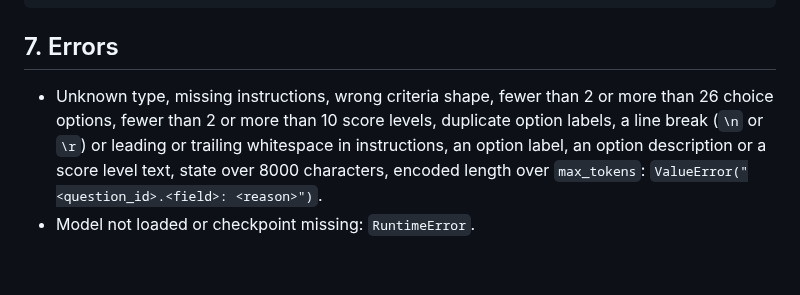
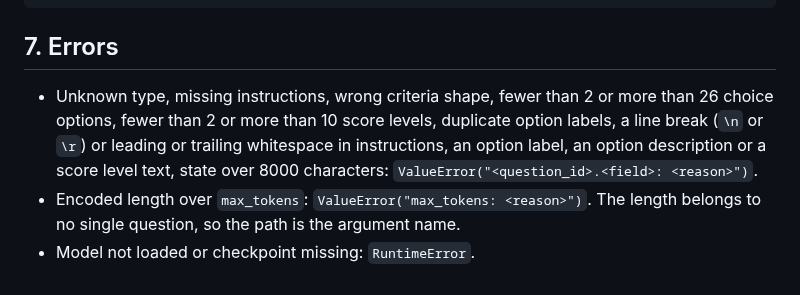
Before and after one commit to yuan-phd/jevmark, a Markdown page: docs/API_SPEC.md, the part around the change. GitHub-like rendering.

Commit message:
docs: max_tokens error path

```diff
--- a/docs/API_SPEC.md
+++ b/docs/API_SPEC.md
@@ -146,5 +146,6 @@ runs/<run_name>/
 
 ## 7. Errors
 
-- Unknown type, missing instructions, wrong criteria shape, fewer than 2 or more than 26 choice options, fewer than 2 or more than 10 score levels, duplicate option labels, a line break (`\n` or `\r`) or leading or trailing whitespace in instructions, an option label, an option description or a score level text, state over 8000 characters, encoded length over `max_tokens`: `ValueError("<question_id>.<field>: <reason>")`.
+- Unknown type, missing instructions, wrong criteria shape, fewer than 2 or more than 26 choice options, fewer than 2 or more than 10 score levels, duplicate option labels, a line break (`\n` or `\r`) or leading or trailing whitespace in instructions, an option label, an option description or a score level text, state over 8000 characters: `ValueError("<question_id>.<field>: <reason>")`.
+- Encoded length over `max_tokens`: `ValueError("max_tokens: <reason>")`. The length belongs to no single question, so the path is the argument name.
 - Model not loaded or checkpoint missing: `RuntimeError`.
```
